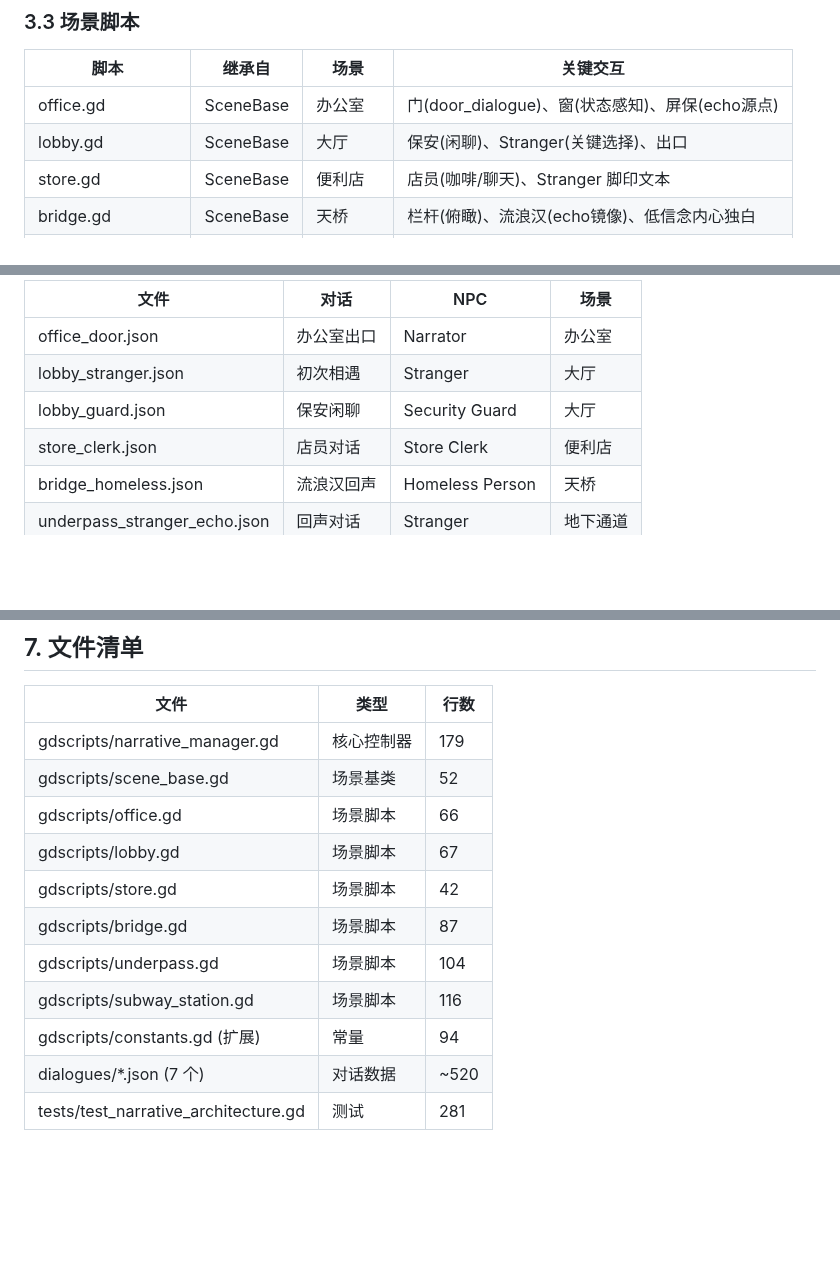
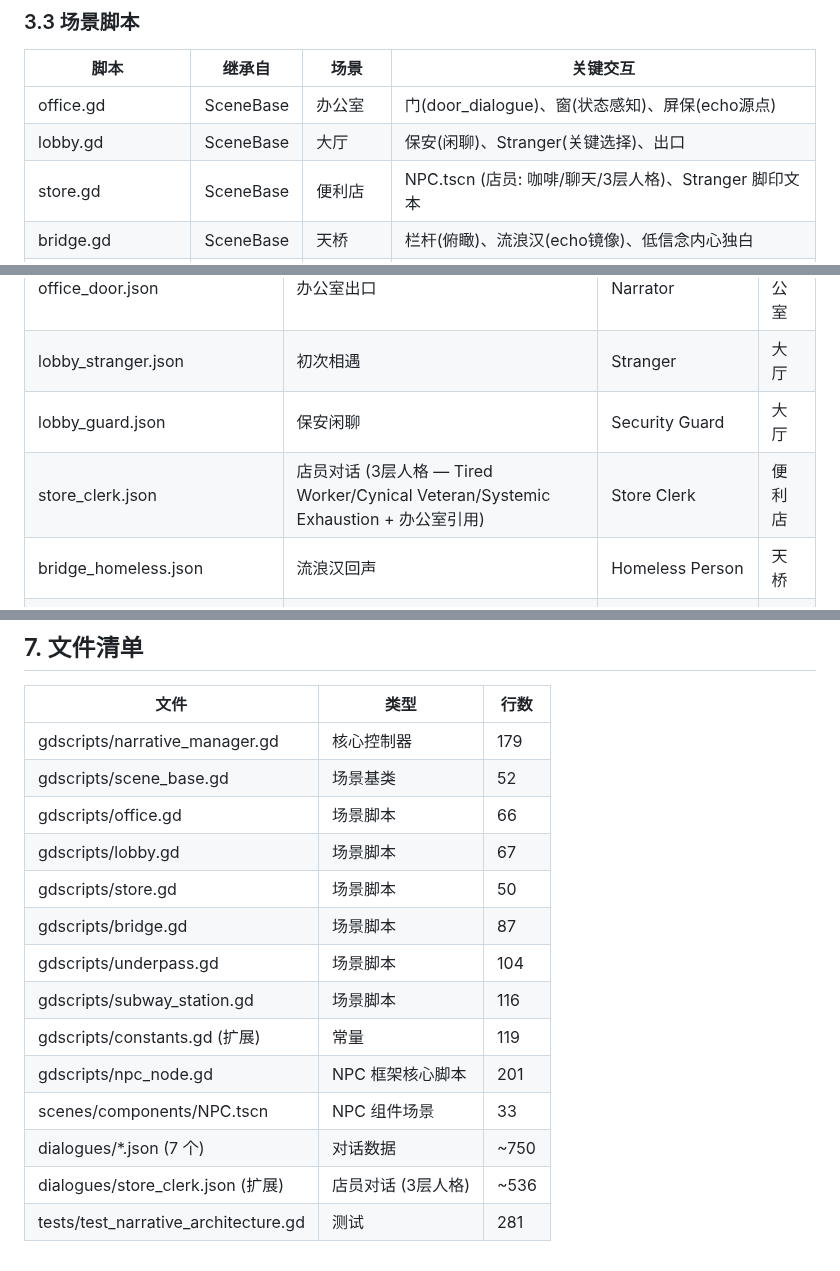
Before and after one commit to devvi/agent-game-test, a Markdown page: docs/GAME_DESIGN/06-NARRATIVE.md, 3 parts joined by grey strips. Rendered like a GitHub page; blank space fills up the shorter version.

```diff
--- a/docs/GAME_DESIGN/06-NARRATIVE.md
+++ b/docs/GAME_DESIGN/06-NARRATIVE.md
@@ -124,7 +124,7 @@ func _ready():
 |------|--------|------|---------|
 | office.gd | SceneBase | 办公室 | 门(door_dialogue)、窗(状态感知)、屏保(echo源点) |
 | lobby.gd | SceneBase | 大厅 | 保安(闲聊)、Stranger(关键选择)、出口 |
-| store.gd | SceneBase | 便利店 | 店员(咖啡/聊天)、Stranger 脚印文本 |
+| store.gd | SceneBase | 便利店 | NPC.tscn (店员: 咖啡/聊天/3层人格)、Stranger 脚印文本 |
 | bridge.gd | SceneBase | 天桥 | 栏杆(俯瞰)、流浪汉(echo镜像)、低信念内心独白 |
 | underpass.gd | SceneBase | 地下通道 | 涂鸦(回忆)、Stranger(echo对话)、出口 |
 | subway_station.gd | SceneBase | 地铁站 | 检票口(KW)、转身(TB)、长椅(Stay) |
@@ -171,7 +171,7 @@ func trigger_echo(echo_id: String) -> void:
 | office_door.json | 办公室出口 | Narrator | 办公室 |
 | lobby_stranger.json | 初次相遇 | Stranger | 大厅 |
 | lobby_guard.json | 保安闲聊 | Security Guard | 大厅 |
-| store_clerk.json | 店员对话 | Store Clerk | 便利店 |
+| store_clerk.json | 店员对话 (3层人格 — Tired Worker/Cynical Veteran/Systemic Exhaustion + 办公室引用) | Store Clerk | 便利店 |
 | bridge_homeless.json | 流浪汉回声 | Homeless Person | 天桥 |
 | underpass_stranger_echo.json | 回声对话 | Stranger | 地下通道 |
 | subway_ending.json | 终局三结局 | Narrator/Stranger | 地铁站 |
@@ -221,10 +221,13 @@ Stranger 不是普通 NPC，而是玩家内心状态的物理投射。
 | gdscripts/scene_base.gd | 场景基类 | 52 |
 | gdscripts/office.gd | 场景脚本 | 66 |
 | gdscripts/lobby.gd | 场景脚本 | 67 |
-| gdscripts/store.gd | 场景脚本 | 42 |
+| gdscripts/store.gd | 场景脚本 | 50 |
 | gdscripts/bridge.gd | 场景脚本 | 87 |
 | gdscripts/underpass.gd | 场景脚本 | 104 |
 | gdscripts/subway_station.gd | 场景脚本 | 116 |
-| gdscripts/constants.gd (扩展) | 常量 | 94 |
-| dialogues/*.json (7 个) | 对话数据 | ~520 |
+| gdscripts/constants.gd (扩展) | 常量 | 119 |
+| gdscripts/npc_node.gd | NPC 框架核心脚本 | 201 |
+| scenes/components/NPC.tscn | NPC 组件场景 | 33 |
+| dialogues/*.json (7 个) | 对话数据 | ~750 |
+| dialogues/store_clerk.json (扩展) | 店员对话 (3层人格) | ~536 |
 | tests/test_narrative_architecture.gd | 测试 | 281 |
```
Also changed, not shown: docs/GAME_DESIGN/05-DIALOGUE.md (+104 -0 lines).
